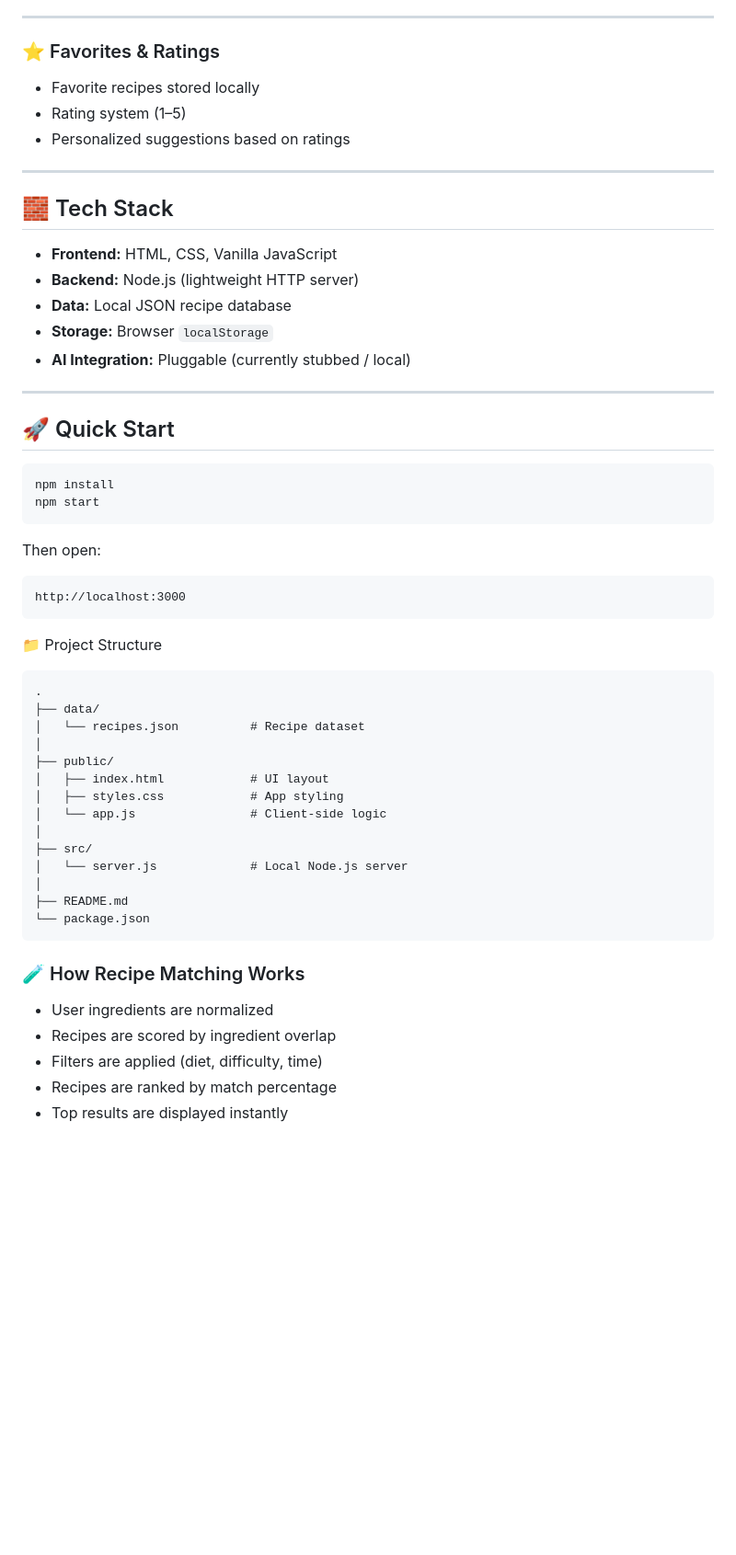
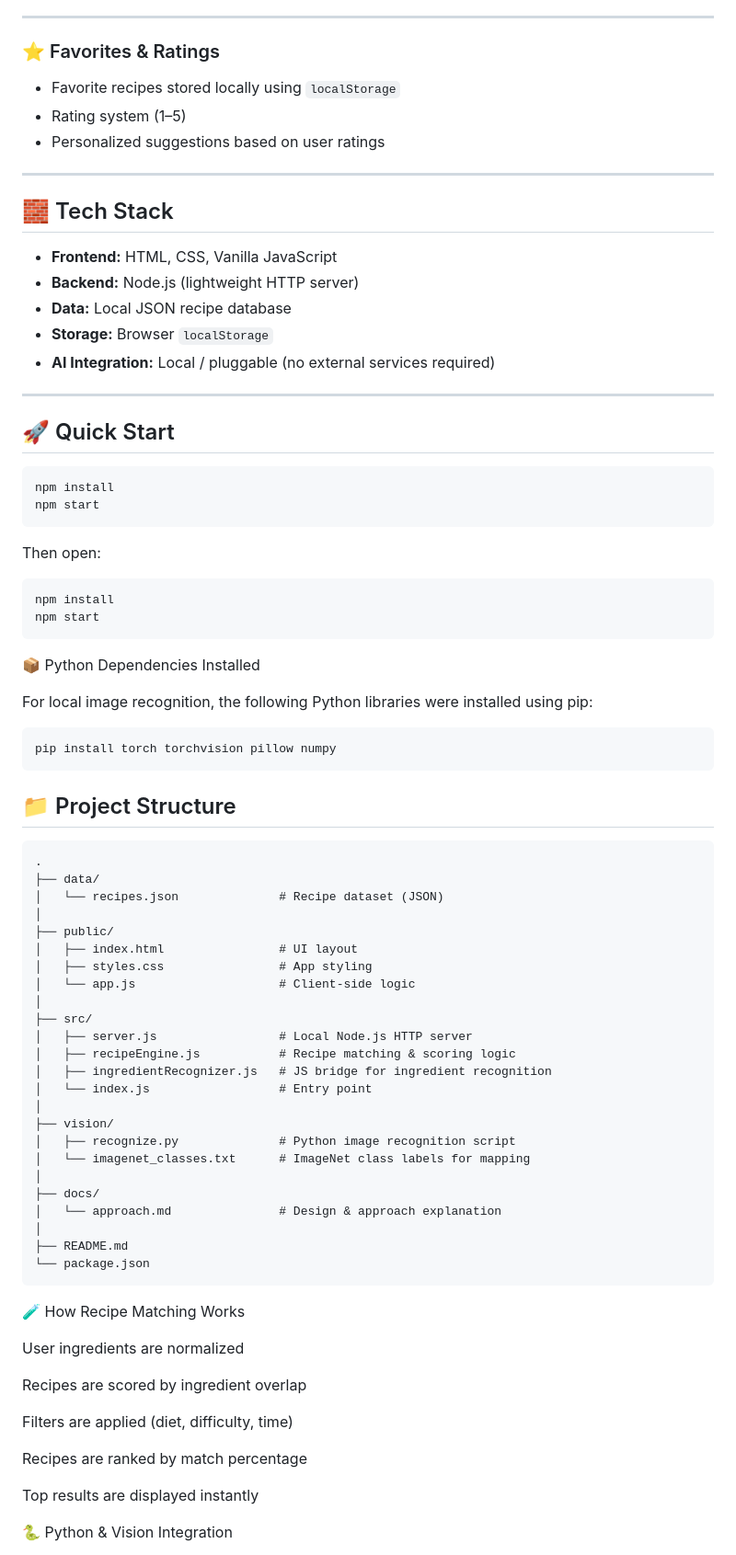
Before and after one commit to VinishaGupta/SmartRecipeGenerator, a Markdown page: README.md, the part around one of its changes. Shown at 92% size. Drawn GitHub-style; blank space fills up the shorter version.

````diff
--- a/README.md
+++ b/README.md
@@ -60,9 +60,9 @@ This project focuses on **core logic**, **UI usability**, and **extensibility**,
 ---
 
 ### ⭐ Favorites & Ratings
-- Favorite recipes stored locally
+- Favorite recipes stored locally using `localStorage`
 - Rating system (1–5)
-- Personalized suggestions based on ratings
+- Personalized suggestions based on user ratings
 
 ---
 
@@ -71,7 +71,7 @@ This project focuses on **core logic**, **UI usability**, and **extensibility**,
 - **Backend:** Node.js (lightweight HTTP server)
 - **Data:** Local JSON recipe database
 - **Storage:** Browser `localStorage`
-- **AI Integration:** Pluggable (currently stubbed / local)
+- **AI Integration:** Local / pluggable (no external services required)
 
 ---
 
@@ -83,31 +83,59 @@ npm start
 ```
 Then open:
 
-```
-http://localhost:3000
+```bash
+npm install
+npm start
 ```
 
-📁 Project Structure
+📦 Python Dependencies Installed
+
+For local image recognition, the following Python libraries were installed using pip:
+
+```bash
+pip install torch torchvision pillow numpy
+```
+
+## 📁 Project Structure
+
 ```
 .
 ├── data/
-│   └── recipes.json          # Recipe dataset
+│   └── recipes.json              # Recipe dataset (JSON)
 │
 ├── public/
-│   ├── index.html            # UI layout
-│   ├── styles.css            # App styling
-│   └── app.js                # Client-side logic
+│   ├── index.html                # UI layout
+│   ├── styles.css                # App styling
+│   └── app.js                    # Client-side logic
 │
 ├── src/
-│   └── server.js             # Local Node.js server
+│   ├── server.js                 # Local Node.js HTTP server
+│   ├── recipeEngine.js           # Recipe matching & scoring logic
+│   ├── ingredientRecognizer.js   # JS bridge for ingredient recognition
+│   └── index.js                  # Entry point
+│
+├── vision/
+│   ├── recognize.py              # Python image recognition script
+│   └── imagenet_classes.txt      # ImageNet class labels for mapping
+│
+├── docs/
+│   └── approach.md               # Design & approach explanation
 │
 ├── README.md
 └── package.json
 ```
 
-### 🧪 How Recipe Matching Works
-- User ingredients are normalized
-- Recipes are scored by ingredient overlap
-- Filters are applied (diet, difficulty, time)
-- Recipes are ranked by match percentage
-- Top results are displayed instantly
+🧪 How Recipe Matching Works
+
+User ingredients are normalized
+
+Recipes are scored by ingredient overlap
+
+Filters are applied (diet, difficulty, time)
+
+Recipes are ranked by match percentage
+
+Top results are displayed instantly
+
+🐍 Python & Vision Integration
+
````
Also changed, not shown: other parts of README.md (+76 -12 lines).
